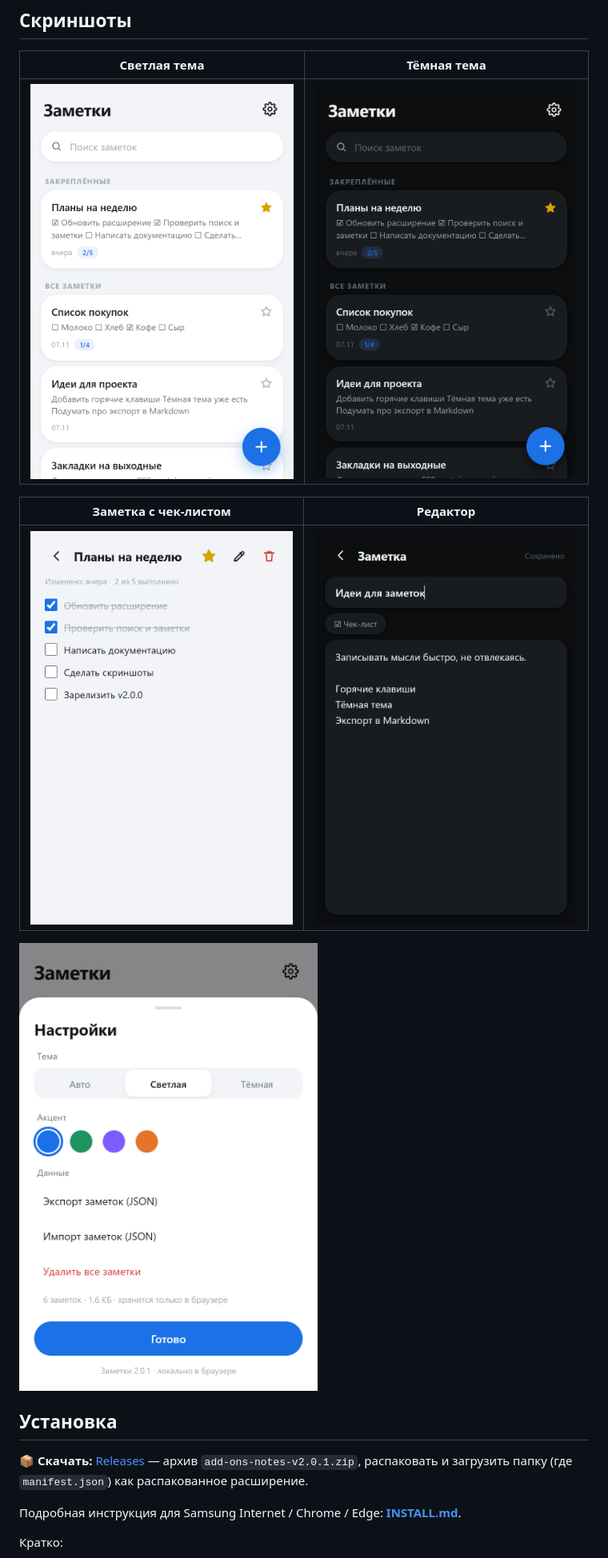
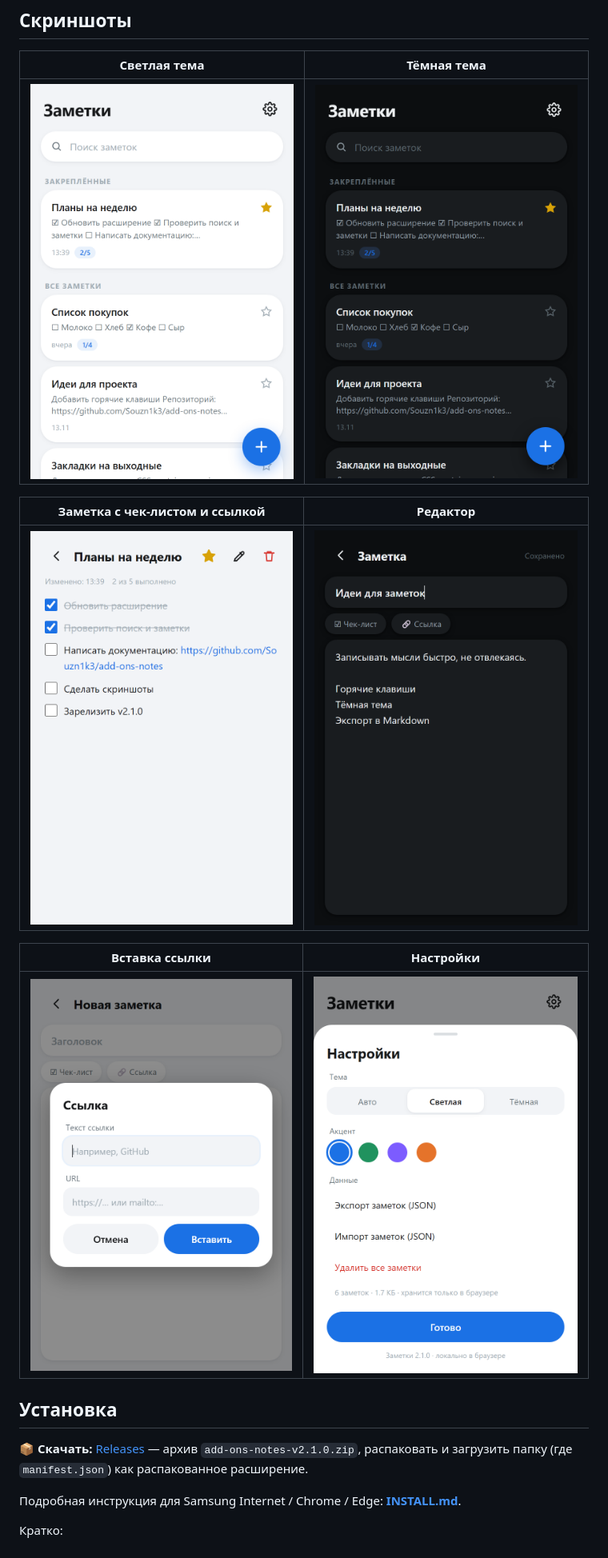
Before and after one commit to Souzn1k3/add-ons-notes, a Markdown page: README.md, the part around one of its changes. Shown at 80% size. GitHub-like rendering; pictures changed too: docs/screenshots/editor.png, docs/screenshots/home-dark.png, docs/screenshots/home-light.png.

Commit message:
docs: refresh screenshots for 2.1.0 (links, link dialog)

```diff
--- a/README.md
+++ b/README.md
@@ -23,5 +23,5 @@
 |---|---|
 | ![Главный экран, светлая тема](docs/screenshots/home-light.png) | ![Главный экран, тёмная тема](docs/screenshots/home-dark.png) |
 
-| Заметка с чек-листом | Редактор |
+| Заметка с чек-листом и ссылкой | Редактор |
 |---|---|
@@ -29,10 +29,12 @@
 
-![Настройки](docs/screenshots/settings.png)
+| Вставка ссылки | Настройки |
+|---|---|
+| ![Диалог вставки ссылки](docs/screenshots/link-dialog.png) | ![Настройки](docs/screenshots/settings.png) |
 
 ## Установка
 
 📦 **Скачать:** [Releases](https://github.com/Souzn1k3/add-ons-notes/releases)
-— архив `add-ons-notes-v2.0.1.zip`, распаковать и загрузить папку
+— архив `add-ons-notes-v2.1.0.zip`, распаковать и загрузить папку
 (где `manifest.json`) как распакованное расширение.
 
 Подробная инструкция для Samsung Internet / Chrome / Edge:
```
Also changed, not shown: other parts of README.md (+2 -2 lines), INSTALL.md (+1 -1 lines).
